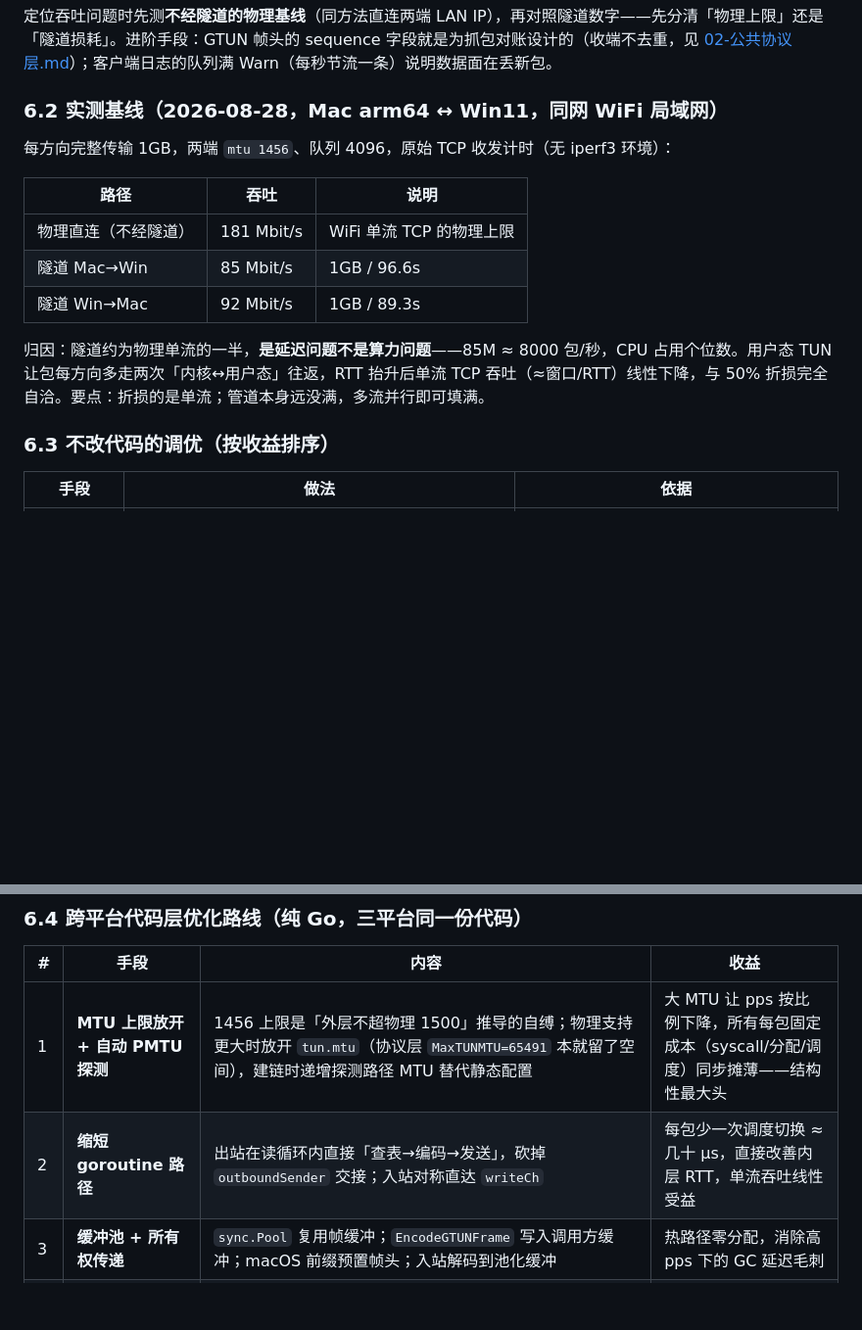
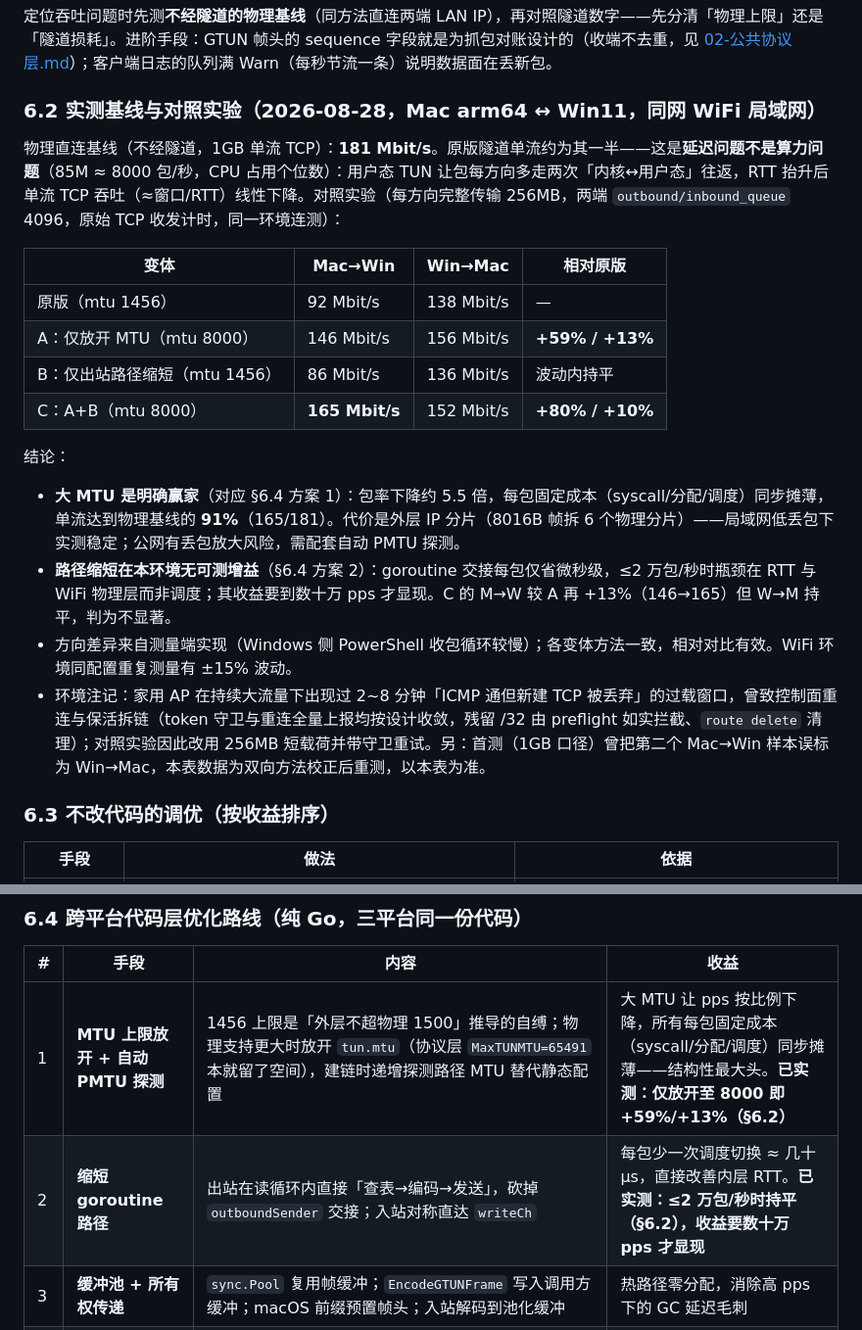
Before and after one commit to yongoe1024/GTun-lite, a Markdown page: 设计文档/08-构建配置与部署.md, 2 parts joined by grey strips. Shown at 98% size. Rendered like a GitHub page; blank space fills up the shorter version.

Commit message:
文档 6.2 更新为四变体对照实验（原版/A/B/C 双向 256MB）：大 MTU +59%/+13% 为明确赢家，路径缩短当前 pps 无增益；修正首测方向标注

```diff
--- a/设计文档/08-构建配置与部署.md
+++ b/设计文档/08-构建配置与部署.md
@@ -138,17 +138,23 @@ curl -o /dev/null -w '%{speed_download}\n' http://<对端虚拟IP>:8000/大文
 
 定位吞吐问题时先测**不经隧道的物理基线**（同方法直连两端 LAN IP），再对照隧道数字——先分清「物理上限」还是「隧道损耗」。进阶手段：GTUN 帧头的 sequence 字段就是为抓包对账设计的（收端不去重，见 [02-公共协议层.md](02-公共协议层.md)）；客户端日志的队列满 Warn（每秒节流一条）说明数据面在丢新包。
 
-### 6.2 实测基线（2026-08-28，Mac arm64 ↔ Win11，同网 WiFi 局域网）
+### 6.2 实测基线与对照实验（2026-08-28，Mac arm64 ↔ Win11，同网 WiFi 局域网）
 
-每方向完整传输 1GB，两端 `mtu 1456`、队列 4096，原始 TCP 收发计时（无 iperf3 环境）：
+物理直连基线（不经隧道，1GB 单流 TCP）：**181 Mbit/s**。原版隧道单流约为其一半——这是**延迟问题不是算力问题**（85M ≈ 8000 包/秒，CPU 占用个位数）：用户态 TUN 让包每方向多走两次「内核↔用户态」往返，RTT 抬升后单流 TCP 吞吐（≈窗口/RTT）线性下降。对照实验（每方向完整传输 256MB，两端 `outbound/inbound_queue` 4096，原始 TCP 收发计时，同一环境连测）：
 
-| 路径 | 吞吐 | 说明 |
-|---|---|---|
-| 物理直连（不经隧道） | 181 Mbit/s | WiFi 单流 TCP 的物理上限 |
-| 隧道 Mac→Win | 85 Mbit/s | 1GB / 96.6s |
-| 隧道 Win→Mac | 92 Mbit/s | 1GB / 89.3s |
+| 变体 | Mac→Win | Win→Mac | 相对原版 |
+|---|---|---|---|
+| 原版（mtu 1456） | 92 Mbit/s | 138 Mbit/s | — |
+| A：仅放开 MTU（mtu 8000） | 146 Mbit/s | 156 Mbit/s | **+59% / +13%** |
+| B：仅出站路径缩短（mtu 1456） | 86 Mbit/s | 136 Mbit/s | 波动内持平 |
+| C：A+B（mtu 8000） | **165 Mbit/s** | 152 Mbit/s | **+80% / +10%** |
 
-归因：隧道约为物理单流的一半，**是延迟问题不是算力问题**——85M ≈ 8000 包/秒，CPU 占用个位数。用户态 TUN 让包每方向多走两次「内核↔用户态」往返，RTT 抬升后单流 TCP 吞吐（≈窗口/RTT）线性下降，与 50% 折损完全自洽。要点：折损的是单流；管道本身远没满，多流并行即可填满。
+结论：
+
+- **大 MTU 是明确赢家**（对应 §6.4 方案 1）：包率下降约 5.5 倍，每包固定成本（syscall/分配/调度）同步摊薄，单流达到物理基线的 **91%**（165/181）。代价是外层 IP 分片（8016B 帧拆 6 个物理分片）——局域网低丢包下实测稳定；公网有丢包放大风险，需配套自动 PMTU 探测。
+- **路径缩短在本环境无可测增益**（§6.4 方案 2）：goroutine 交接每包仅省微秒级，≤2 万包/秒时瓶颈在 RTT 与 WiFi 物理层而非调度；其收益要到数十万 pps 才显现。C 的 M→W 较 A 再 +13%（146→165）但 W→M 持平，判为不显著。
+- 方向差异来自测量端实现（Windows 侧 PowerShell 收包循环较慢）；各变体方法一致，相对对比有效。WiFi 环境同配置重复测量有 ±15% 波动。
+- 环境注记：家用 AP 在持续大流量下出现过 2~8 分钟「ICMP 通但新建 TCP 被丢弃」的过载窗口，曾致控制面重连与保活拆链（token 守卫与重连全量上报均按设计收敛，残留 /32 由 preflight 如实拦截、`route delete` 清理）；对照实验因此改用 256MB 短载荷并带守卫重试。另：首测（1GB 口径）曾把第二个 Mac→Win 样本误标为 Win→Mac，本表数据为双向方法校正后重测，以本表为准。
 
 ### 6.3 不改代码的调优（按收益排序）
 
@@ -163,8 +169,8 @@ curl -o /dev/null -w '%{speed_download}\n' http://<对端虚拟IP>:8000/大文
 
 | # | 手段 | 内容 | 收益 |
 |---|---|---|---|
-| 1 | **MTU 上限放开 + 自动 PMTU 探测** | 1456 上限是「外层不超物理 1500」推导的自缚；物理支持更大时放开 `tun.mtu`（协议层 `MaxTUNMTU=65491` 本就留了空间），建链时递增探测路径 MTU 替代静态配置 | 大 MTU 让 pps 按比例下降，所有每包固定成本（syscall/分配/调度）同步摊薄——结构性最大头 |
-| 2 | **缩短 goroutine 路径** | 出站在读循环内直接「查表→编码→发送」，砍掉 `outboundSender` 交接；入站对称直达 `writeCh` | 每包少一次调度切换 ≈ 几十 μs，直接改善内层 RTT，单流吞吐线性受益 |
+| 1 | **MTU 上限放开 + 自动 PMTU 探测** | 1456 上限是「外层不超物理 1500」推导的自缚；物理支持更大时放开 `tun.mtu`（协议层 `MaxTUNMTU=65491` 本就留了空间），建链时递增探测路径 MTU 替代静态配置 | 大 MTU 让 pps 按比例下降，所有每包固定成本（syscall/分配/调度）同步摊薄——结构性最大头。**已实测：仅放开至 8000 即 +59%/+13%（§6.2）** |
+| 2 | **缩短 goroutine 路径** | 出站在读循环内直接「查表→编码→发送」，砍掉 `outboundSender` 交接；入站对称直达 `writeCh` | 每包少一次调度切换 ≈ 几十 μs，直接改善内层 RTT。**已实测：≤2 万包/秒时持平（§6.2），收益要数十万 pps 才显现** |
 | 3 | **缓冲池 + 所有权传递** | `sync.Pool` 复用帧缓冲；`EncodeGTUNFrame` 写入调用方缓冲；macOS 前缀预置帧头；入站解码到池化缓冲 | 热路径零分配，消除高 pps 下的 GC 延迟毛刺 |
 | 4 | **x/net 读写批量化** | `ipv4.PacketConn.ReadBatch/WriteBatch`：Linux 落 `recvmmsg/sendmmsg` 真加速，macOS/Windows 自动退化为单发（不吃亏） | Linux 吞吐 3~5 倍，三平台同一份代码 |
 | 5 | 多路径聚合（功能立项） | helper 们建链后本就存在多条可用 UDP 路径，建成即废弃；可做 v4/v6 双栈（或多路径）striping | 近线速翻倍；需处理乱序重排，复杂度高，按功能演进立项 |
```
